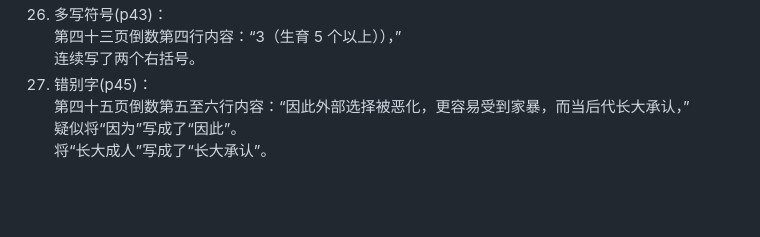
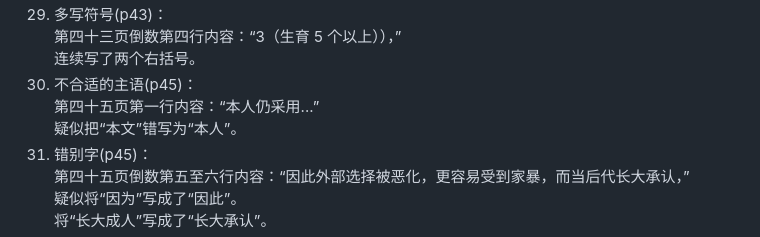
Before and after one commit to zouzhekang/YJYpaper, a Markdown page: README.md, the part around one of its changes. Rendered like a GitHub page; blank space fills up the shorter version.

```diff
--- a/README.md
+++ b/README.md
@@ -154,6 +165,9 @@
 26. 多写符号(p43)：
 第四十三页倒数第四行内容：“3（生育 5 个以上）），”
 连续写了两个右括号。
+28. 不合适的主语(p45)：
+第四十五页第一行内容：“本人仍采用...”
+疑似把“本文”错写为“本人”。
 27. 错别字(p45)：
 第四十五页倒数第五至六行内容：“因此外部选择被恶化，更容易受到家暴，而当后代长大承认，”
 疑似将“因为”写成了“因此”。
```
Also changed, not shown: other parts of README.md (+13 -2 lines), doc/export2PDF.md (added, +16 -0 lines), doc/pic1.jpeg (added), doc/pic2.jpg (added), doc/pic3.jpeg (added), doc/pic4.jpeg (added).
